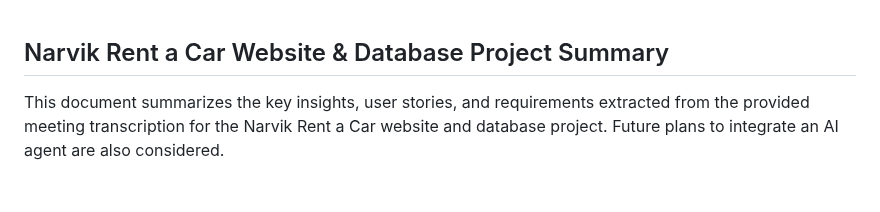
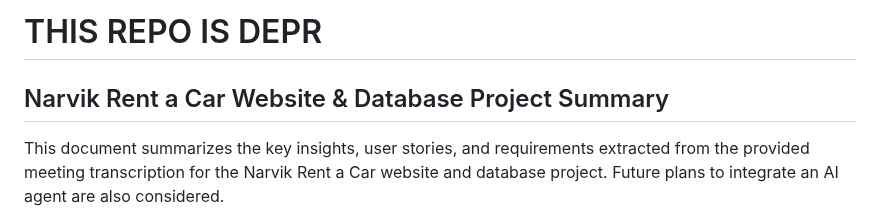
Before and after one commit to AlmazErmilov/Narvik-Rent-A-Car, a Markdown page: README.md, the part around the change. GitHub-like rendering; blank space fills up the shorter version.

```diff
--- a/README.md
+++ b/README.md
@@ -1,3 +1,5 @@
+# THIS REPO IS DEPR
+
 ## Narvik Rent a Car Website & Database Project Summary
 
 This document summarizes the key insights, user stories, and requirements extracted from the provided meeting transcription for the Narvik Rent a Car website and database project. Future plans to integrate an AI agent are also considered.
```
